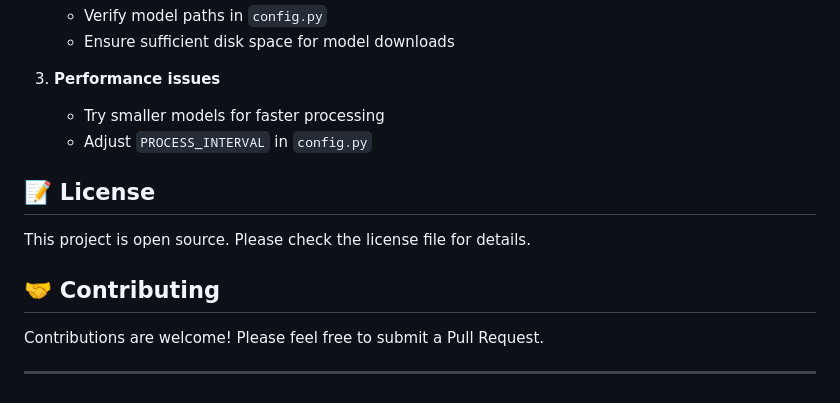
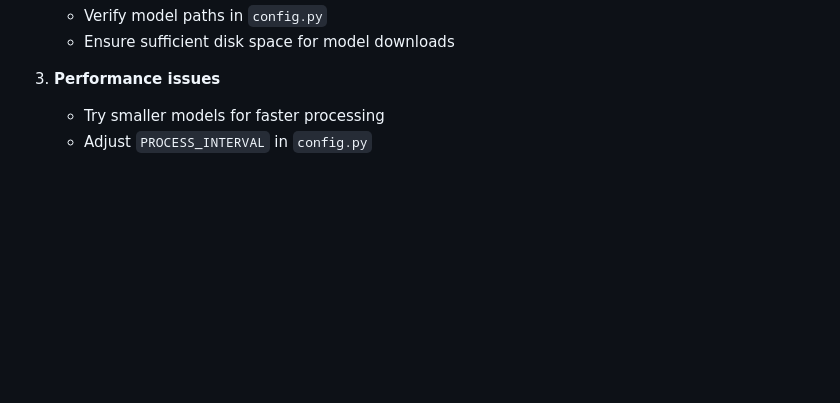
Before and after one commit to Smartshopie-AI-Solution/Realtime-STT-Websocket, a Markdown page: Readme.md, the part around the change. GitHub-like rendering; blank space fills up the shorter version.

Commit message:
initial commit STT

```diff
--- a/Readme.md
+++ b/Readme.md
@@ -135,13 +135,3 @@ uvicorn main:app --reload --host 0.0.0.0 --port 8000
 3. **Performance issues**
    - Try smaller models for faster processing
    - Adjust `PROCESS_INTERVAL` in `config.py`
-
-## 📝 License
-
-This project is open source. Please check the license file for details.
-
-## 🤝 Contributing
-
-Contributions are welcome! Please feel free to submit a Pull Request.
-
----
```
